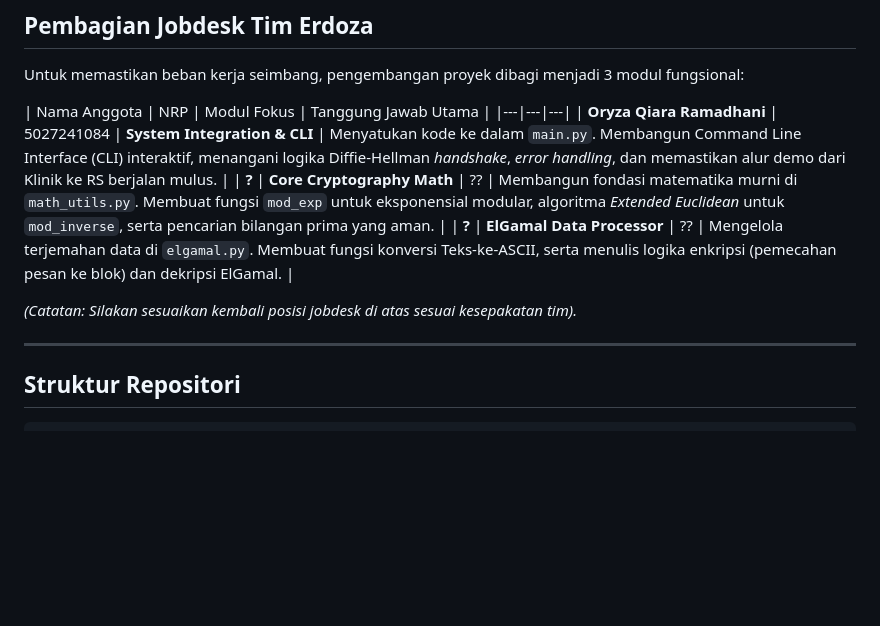
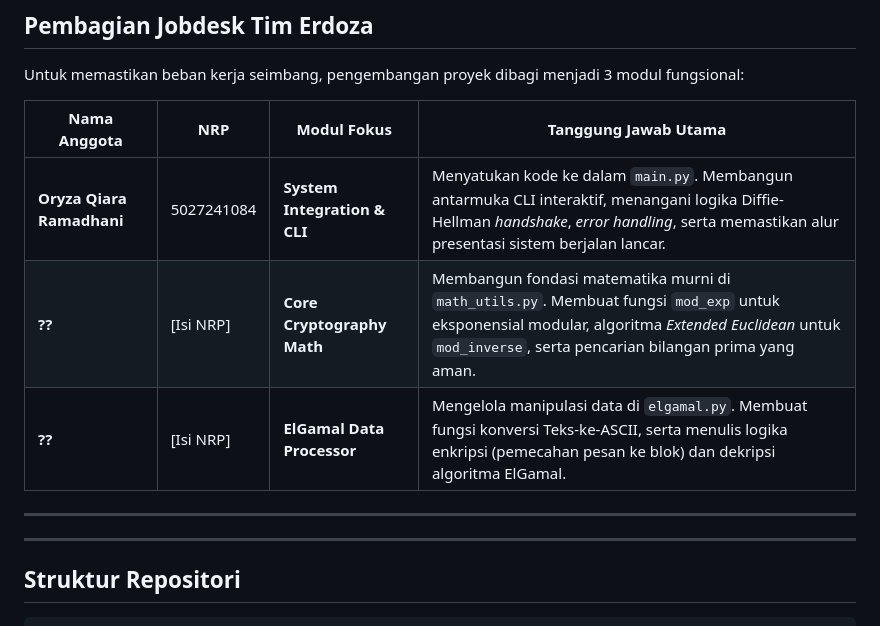
Before and after one commit to oooryzaaa/EHR-Crypto-Project, a Markdown page: README.md, the part around the change. Rendered like a GitHub page; blank space fills up the shorter version.

Commit message:
Revise job desk and responsibilities in README
Updated team member responsibilities and module focus in the README.

```diff
--- a/README.md
+++ b/README.md
@@ -35,13 +35,13 @@ Sistem ini menggabungkan Diffie-Hellman (DH) untuk mengamankan *jalur komunikasi
 
 Untuk memastikan beban kerja seimbang, pengembangan proyek dibagi menjadi 3 modul fungsional:
 
-| Nama Anggota |  NRP | Modul Fokus | Tanggung Jawab Utama |
-|---|---|---|
-| **Oryza Qiara Ramadhani** | 5027241084 | **System Integration & CLI** | Menyatukan kode ke dalam `main.py`. Membangun Command Line Interface (CLI) interaktif, menangani logika Diffie-Hellman *handshake*, *error handling*, dan memastikan alur demo dari Klinik ke RS berjalan mulus. |
-| **?** | **Core Cryptography Math** | ?? | Membangun fondasi matematika murni di `math_utils.py`. Membuat fungsi `mod_exp` untuk eksponensial modular, algoritma *Extended Euclidean* untuk `mod_inverse`, serta pencarian bilangan prima yang aman. |
-| **?** | **ElGamal Data Processor** | ?? | Mengelola terjemahan data di `elgamal.py`. Membuat fungsi konversi Teks-ke-ASCII, serta menulis logika enkripsi (pemecahan pesan ke blok) dan dekripsi ElGamal. |
+| Nama Anggota | NRP | Modul Fokus | Tanggung Jawab Utama |
+|---|---|---|---|
+| **Oryza Qiara Ramadhani** | 5027241084 | **System Integration & CLI** | Menyatukan kode ke dalam `main.py`. Membangun antarmuka CLI interaktif, menangani logika Diffie-Hellman *handshake*, *error handling*, serta memastikan alur presentasi sistem berjalan lancar. |
+| **??** | [Isi NRP] | **Core Cryptography Math** | Membangun fondasi matematika murni di `math_utils.py`. Membuat fungsi `mod_exp` untuk eksponensial modular, algoritma *Extended Euclidean* untuk `mod_inverse`, serta pencarian bilangan prima yang aman. |
+| **??** | [Isi NRP] | **ElGamal Data Processor** | Mengelola manipulasi data di `elgamal.py`. Membuat fungsi konversi Teks-ke-ASCII, serta menulis logika enkripsi (pemecahan pesan ke blok) dan dekripsi algoritma ElGamal. |
 
-*(Catatan: Silakan sesuaikan kembali posisi jobdesk di atas sesuai kesepakatan tim).*
+---
 
 ---
 
```
